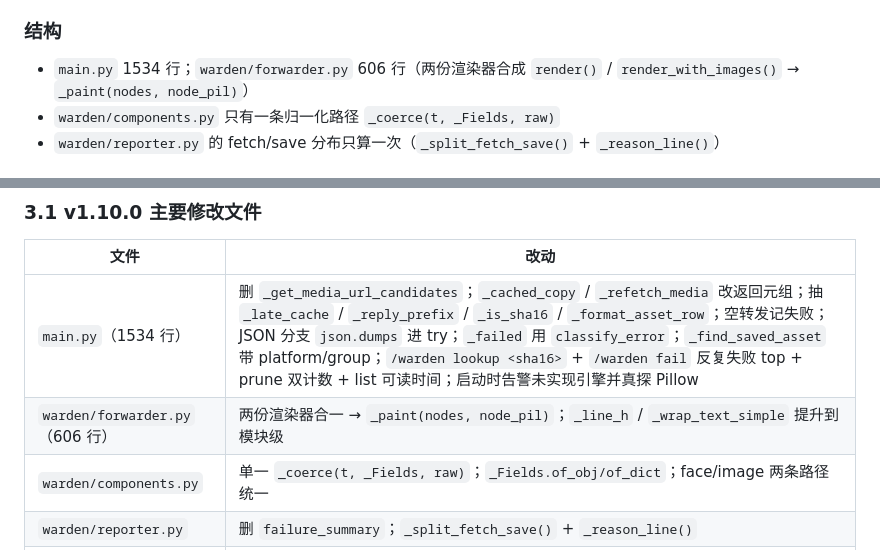
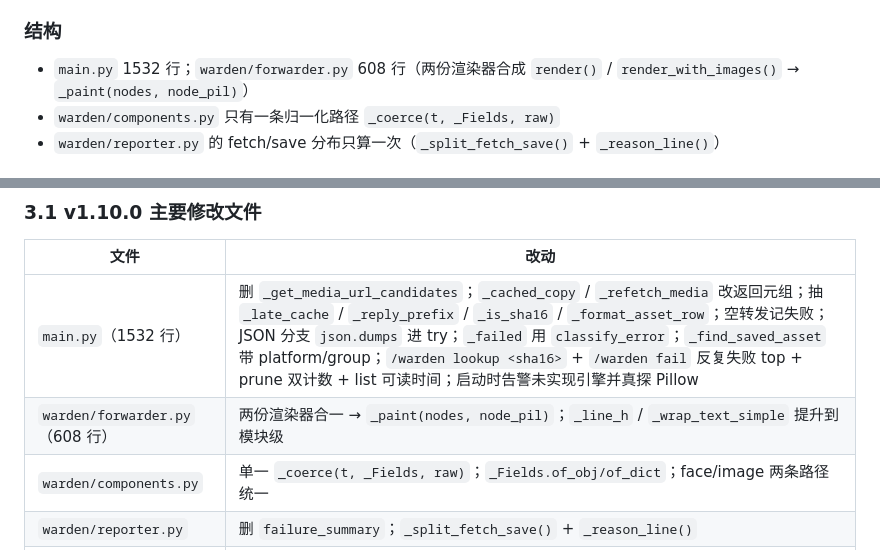
Before and after one commit to kazamisama/astrbot-plugin-media-warden, a Markdown page: HANDOVER.md, 2 parts joined by grey strips. Rendered like a GitHub page.

Commit message:
docs: correct the line counts cited in the v1.10.0 notes

```diff
--- a/HANDOVER.md
+++ b/HANDOVER.md
@@ -36,7 +36,7 @@
 - `prune_older_than(cutoff_ts) -> {"assets": n, "failures": m}`
 
 ### 结构
-- `main.py` 1534 行；`warden/forwarder.py` 606 行（两份渲染器合成 `render()` / `render_with_images()` → `_paint(nodes, node_pil)`）
+- `main.py` 1532 行；`warden/forwarder.py` 608 行（两份渲染器合成 `render()` / `render_with_images()` → `_paint(nodes, node_pil)`）
 - `warden/components.py` 只有一条归一化路径 `_coerce(t, _Fields, raw)`
 - `warden/reporter.py` 的 fetch/save 分布只算一次（`_split_fetch_save()` + `_reason_line()`）
 
@@ -391,8 +391,8 @@ AstrBot 核心本身也是「多候选 × 多参数形态」地试 —— 只赌
 
 | 文件 | 改动 |
 | --- | --- |
-| `main.py`（1534 行） | 删 `_get_media_url_candidates`；`_cached_copy` / `_refetch_media` 改返回元组；抽 `_late_cache` / `_reply_prefix` / `_is_sha16` / `_format_asset_row`；空转发记失败；JSON 分支 `json.dumps` 进 try；`_failed` 用 `classify_error`；`_find_saved_asset` 带 platform/group；`/warden lookup <sha16>` + `/warden fail` 反复失败 top + prune 双计数 + list 可读时间；启动时告警未实现引擎并真探 Pillow |
-| `warden/forwarder.py`（606 行） | 两份渲染器合一 → `_paint(nodes, node_pil)`；`_line_h` / `_wrap_text_simple` 提升到模块级 |
+| `main.py`（1532 行） | 删 `_get_media_url_candidates`；`_cached_copy` / `_refetch_media` 改返回元组；抽 `_late_cache` / `_reply_prefix` / `_is_sha16` / `_format_asset_row`；空转发记失败；JSON 分支 `json.dumps` 进 try；`_failed` 用 `classify_error`；`_find_saved_asset` 带 platform/group；`/warden lookup <sha16>` + `/warden fail` 反复失败 top + prune 双计数 + list 可读时间；启动时告警未实现引擎并真探 Pillow |
+| `warden/forwarder.py`（608 行） | 两份渲染器合一 → `_paint(nodes, node_pil)`；`_line_h` / `_wrap_text_simple` 提升到模块级 |
 | `warden/components.py` | 单一 `_coerce(t, _Fields, raw)`；`_Fields.of_obj/of_dict`；face/image 两条路径统一 |
 | `warden/reporter.py` | 删 `failure_summary`；`_split_fetch_save()` + `_reason_line()` |
 | `warden/index.py` | `SCHEMA_TABLES`/`SCHEMA_INDEXES` 分离 + `_ensure_columns()` + `PRAGMA user_version=1` + `index.migrated`；`prune_older_than` 返回 dict；删 `prune_failures_older_than`；`find_by_msg(platform=, group_id=)` |
```
Also changed, not shown: CHANGELOG.md (+1 -1 lines).
